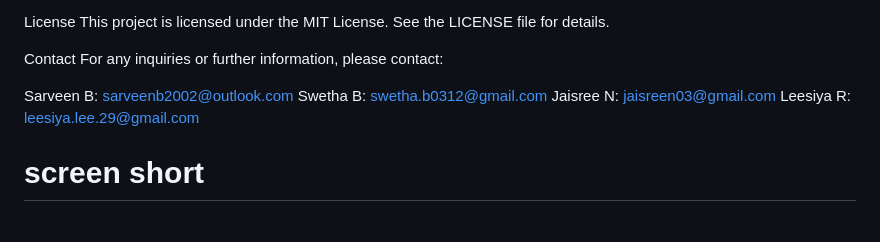
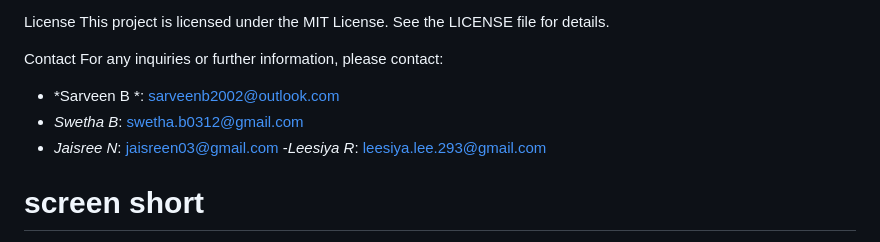
Before and after one commit to SARVEENB/azure_project, a Markdown page: README.md, the part around the change. Drawn GitHub-style.

```diff
--- a/README.md
+++ b/README.md
@@ -63,10 +63,10 @@ This project is licensed under the MIT License. See the LICENSE file for details
 Contact
 For any inquiries or further information, please contact:
 
-Sarveen B: sarveenb2002@outlook.com
-Swetha B: swetha.b0312@gmail.com
-Jaisree N: jaisreen03@gmail.com
-Leesiya R: leesiya.lee.29@gmail.com
+- *Sarveen B *: sarveenb2002@outlook.com
+- *Swetha B*: swetha.b0312@gmail.com
+- *Jaisree N*: jaisreen03@gmail.com
+-*Leesiya R*: leesiya.lee.293@gmail.com
 
 # screen short
 ![image](https://github.com/SARVEENB/azure_project/assets/165760561/8515317e-3cff-44f7-bca5-920d69be75c2)
```
